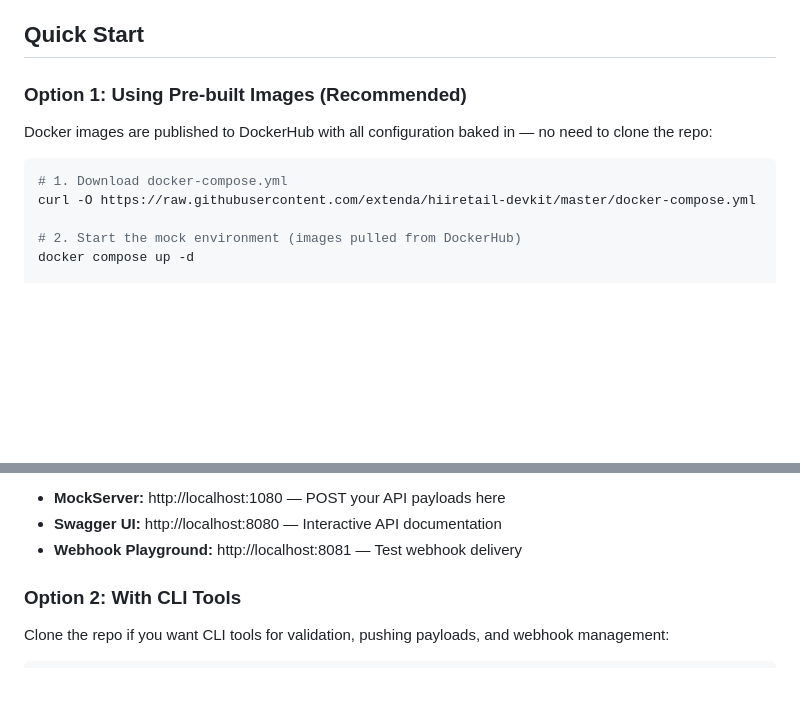
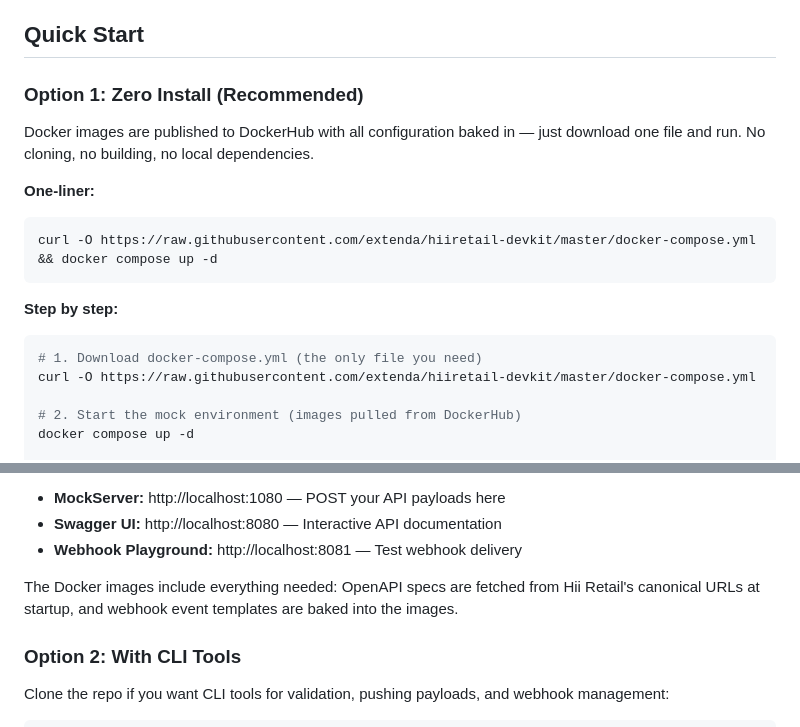
Before and after one commit to extenda/hiiretail-devkit, a Markdown page: README.md, 2 parts joined by grey strips. Drawn GitHub-style; blank space fills up the shorter version.

Commit message:
Improve README quick start with zero-install one-liner
- Rename "Pre-built Images" to "Zero Install"
- Add one-liner curl + docker compose command
- Clarify that docker-compose.yml is the only file needed
- Explain that specs are fetched at startup and events are baked in

Co-Authored-By: Claude Opus 4.5 <noreply@anthropic.com>

````diff
--- a/README.md
+++ b/README.md
@@ -34,12 +34,21 @@ tools — so you can build and test integrations without touching production.
 
 ## Quick Start
 
-### Option 1: Using Pre-built Images (Recommended)
+### Option 1: Zero Install (Recommended)
 
-Docker images are published to DockerHub with all configuration baked in — no need to clone the repo:
+Docker images are published to DockerHub with all configuration baked in — just download
+one file and run. No cloning, no building, no local dependencies.
+
+**One-liner:**
 
 ```bash
-# 1. Download docker-compose.yml
+curl -O https://raw.githubusercontent.com/extenda/hiiretail-devkit/master/docker-compose.yml && docker compose up -d
+```
+
+**Step by step:**
+
+```bash
+# 1. Download docker-compose.yml (the only file you need)
 curl -O https://raw.githubusercontent.com/extenda/hiiretail-devkit/master/docker-compose.yml
 
 # 2. Start the mock environment (images pulled from DockerHub)
@@ -57,6 +66,9 @@ Services will be available at:
 - **MockServer:** http://localhost:1080 — POST your API payloads here
 - **Swagger UI:** http://localhost:8080 — Interactive API documentation
 - **Webhook Playground:** http://localhost:8081 — Test webhook delivery
+
+The Docker images include everything needed: OpenAPI specs are fetched from Hii Retail's
+canonical URLs at startup, and webhook event templates are baked into the images.
 
 ### Option 2: With CLI Tools
 
````
